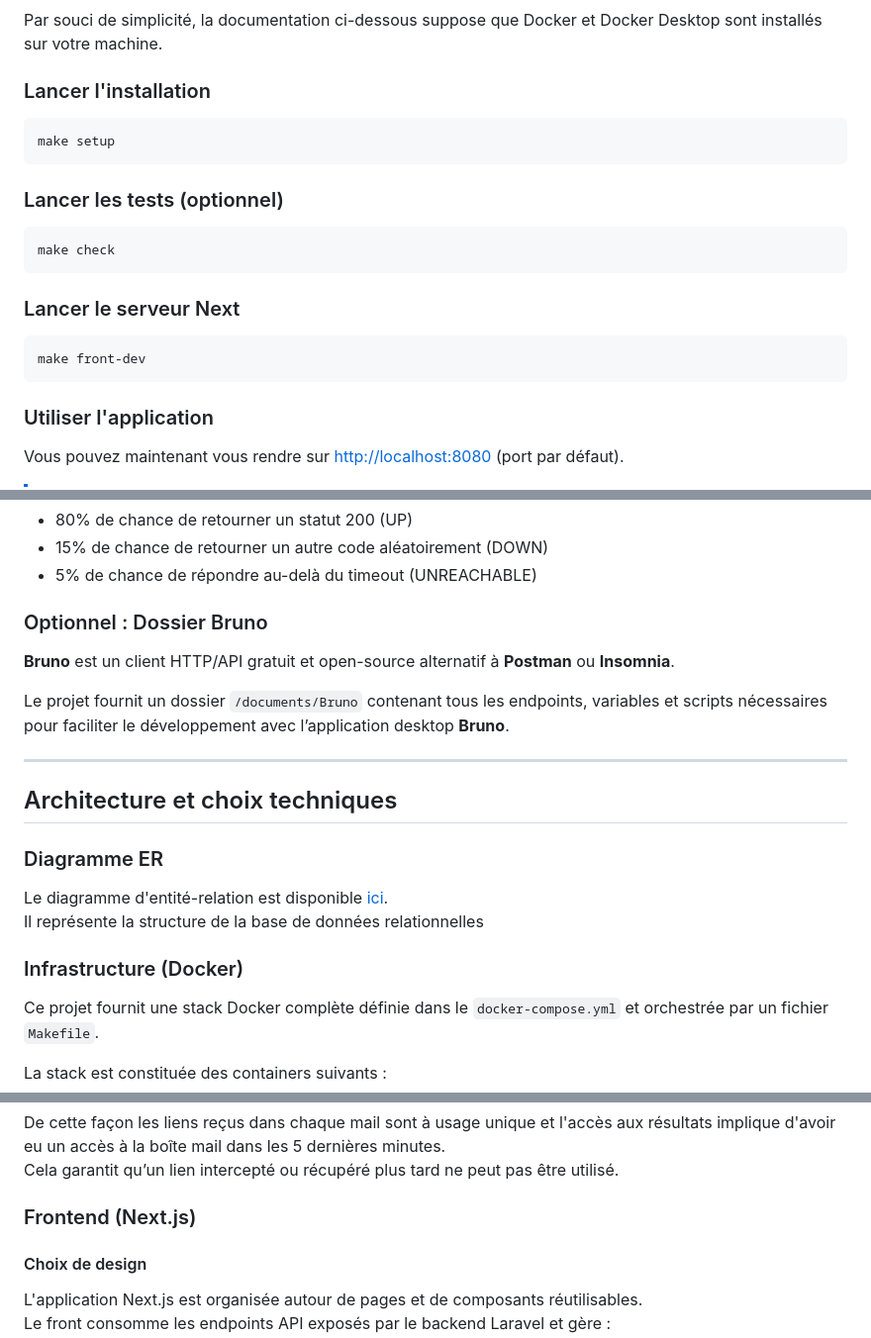
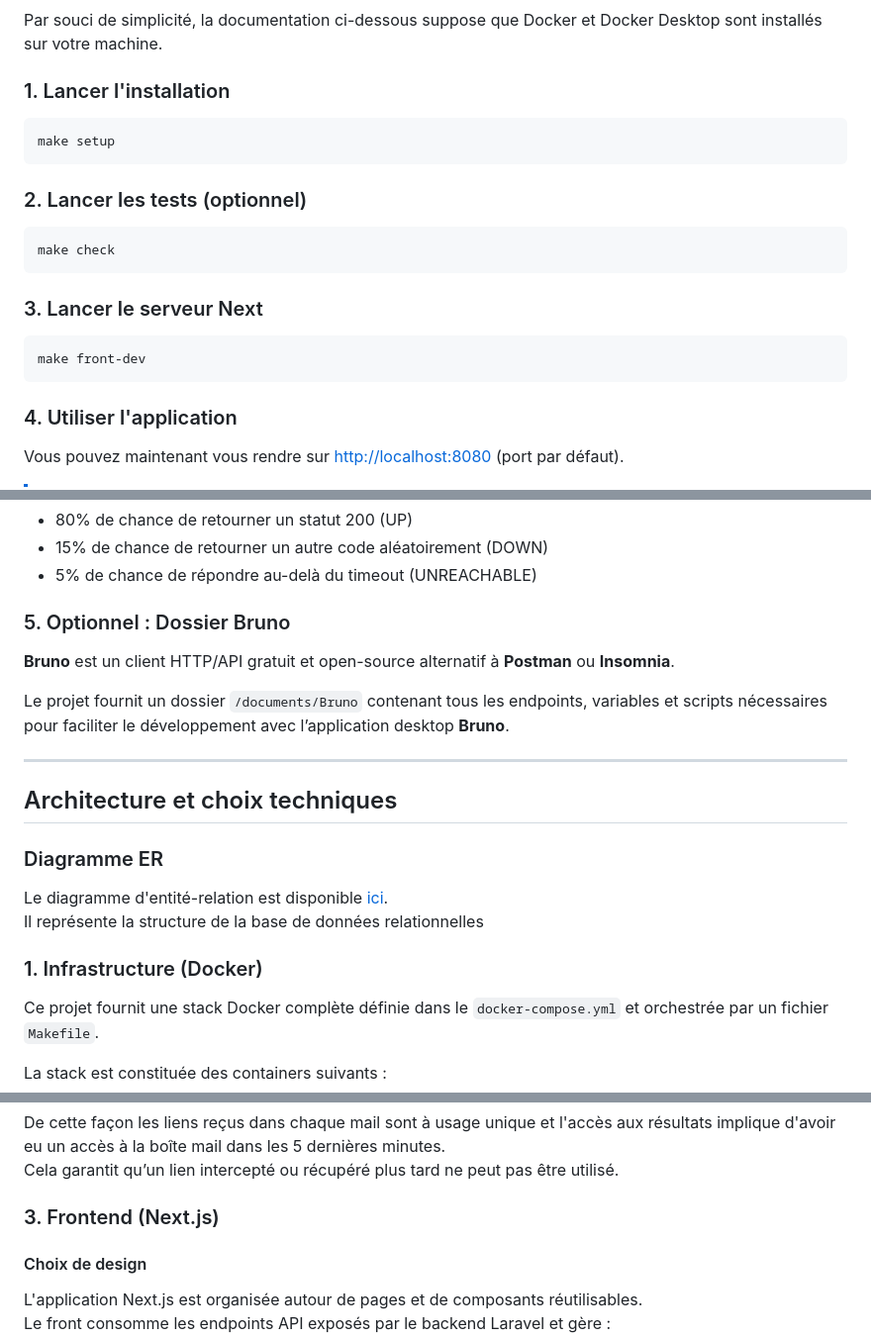
Before and after one commit to julien-gassmann/url-monitor, a Markdown page: README.md, 3 parts joined by grey strips. Shown at 99% size. Drawn GitHub-style.

````diff
--- a/README.md
+++ b/README.md
@@ -166,25 +172,25 @@ Utile pour le développement.
 
 Par souci de simplicité, la documentation ci-dessous suppose que Docker et Docker Desktop sont installés sur votre machine.
 
-### Lancer l'installation
+### 1. Lancer l'installation
 
 ```bash
 make setup
 ```
 
-### Lancer les tests (optionnel)
+### 2. Lancer les tests (optionnel)
 
 ```bash
 make check
 ```
 
-### Lancer le serveur Next
+### 3. Lancer le serveur Next
 
 ```bash
 make front-dev
 ```
 
-### Utiliser l'application
+### 4. Utiliser l'application
 
 Vous pouvez maintenant vous rendre sur [http://localhost:8080](http://localhost:8080) (port par défaut).
 
@@ -199,7 +205,7 @@ Cette endpoint retournera à chaque ping une réponse aléatoire avec les probab
 - 15% de chance de retourner un autre code aléatoirement (DOWN)
 - 5% de chance de répondre au-delà du timeout (UNREACHABLE)
 
-### Optionnel : Dossier Bruno
+### 5. Optionnel : Dossier Bruno
 
 **Bruno** est un client HTTP/API gratuit et open-source alternatif à **Postman** ou **Insomnia**.
 
@@ -214,7 +220,7 @@ Le projet fournit un dossier `/documents/Bruno` contenant tous les endpoints, va
 Le diagramme d'entité-relation est disponible [ici](documents/UML/diagram_entity_relation.puml).
 Il représente la structure de la base de données relationnelles
 
-### Infrastructure (Docker)
+### 1. Infrastructure (Docker)
 
 Ce projet fournit une stack Docker complète définie dans le `docker-compose.yml`
 et orchestrée par un fichier `Makefile`.
@@ -265,7 +271,7 @@ et l'accès aux résultats implique d'avoir eu un accès à la boîte mail dans
 Cela garantit qu’un lien intercepté ou récupéré plus tard ne peut pas être utilisé.
 
 
-### Frontend (Next.js)
+### 3. Frontend (Next.js)
 
 #### Choix de design
 
````
Also changed, not shown: other parts of README.md (+21 -15 lines).
